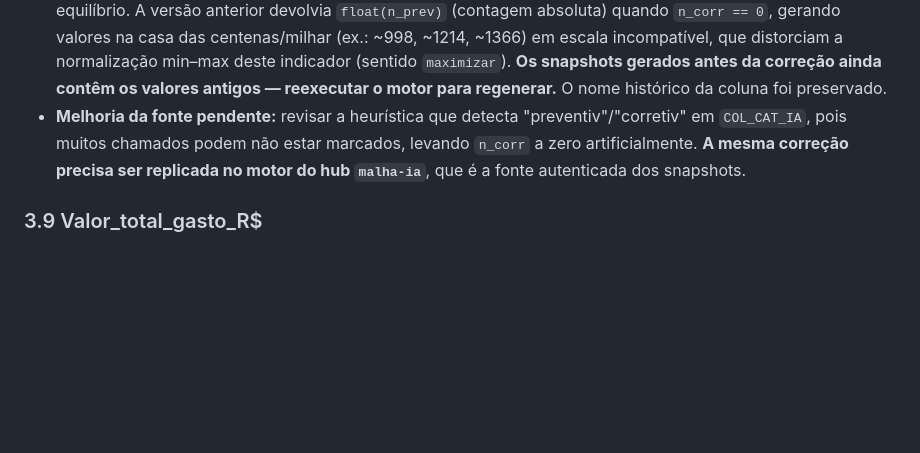
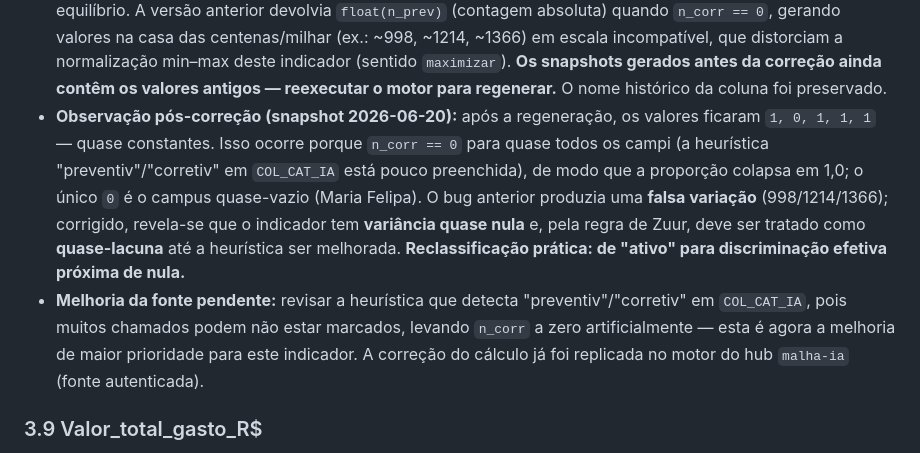
Before and after one commit to adinailson88/malha-ods-esg, a Markdown page: docs/DICIONARIO_INDICADORES.md, the part around the change. GitHub-like rendering; blank space fills up the shorter version.

Commit message:
Documenta nota pos-correcao de Razao_preventiva_corretiva no dicionario
Apos a regeneracao do snapshot 2026-06-20, o indicador ficou quase
constante (1,0,1,1,1): a heuristica preventiv/corretiv em COL_CAT_IA
esta pouco preenchida, revelando que o bug anterior dava falsa variacao.
Pela regra de Zuur, tratar como quase-lacuna ate melhorar a heuristica.

```diff
--- a/docs/DICIONARIO_INDICADORES.md
+++ b/docs/DICIONARIO_INDICADORES.md
@@ -133,10 +133,18 @@ Unidades de análise (alternativas) no snapshot atual: `Campus Jorge Amado`,
   normalização min–max deste indicador (sentido `maximizar`). **Os snapshots gerados
   antes da correção ainda contêm os valores antigos — reexecutar o motor para
   regenerar.** O nome histórico da coluna foi preservado.
+- **Observação pós-correção (snapshot 2026-06-20):** após a regeneração, os valores ficaram
+  `1, 0, 1, 1, 1` — quase constantes. Isso ocorre porque `n_corr == 0` para quase todos os
+  campi (a heurística "preventiv"/"corretiv" em `COL_CAT_IA` está pouco preenchida), de modo
+  que a proporção colapsa em 1,0; o único `0` é o campus quase-vazio (Maria Felipa). O bug
+  anterior produzia uma **falsa variação** (998/1214/1366); corrigido, revela-se que o
+  indicador tem **variância quase nula** e, pela regra de Zuur, deve ser tratado como
+  **quase-lacuna** até a heurística ser melhorada. **Reclassificação prática: de "ativo"
+  para discriminação efetiva próxima de nula.**
 - **Melhoria da fonte pendente:** revisar a heurística que detecta "preventiv"/"corretiv"
   em `COL_CAT_IA`, pois muitos chamados podem não estar marcados, levando `n_corr` a zero
-  artificialmente. **A mesma correção precisa ser replicada no motor do hub `malha-ia`**,
-  que é a fonte autenticada dos snapshots.
+  artificialmente — esta é agora a melhoria de maior prioridade para este indicador. A
+  correção do cálculo já foi replicada no motor do hub `malha-ia` (fonte autenticada).
 
 ### 3.9 Valor_total_gasto_R$
 - **Definição:** valor total registrado, em reais, gasto com chamados por campus.
```
